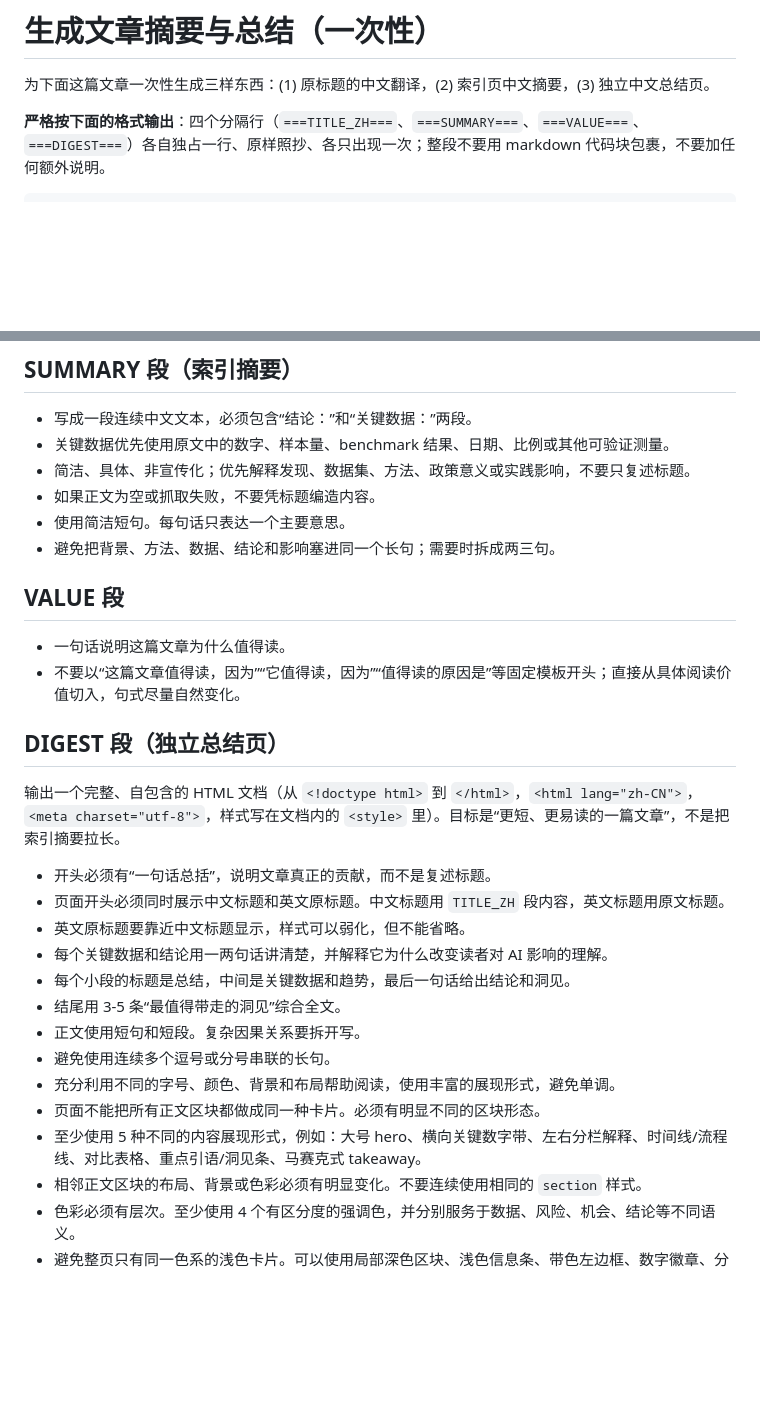
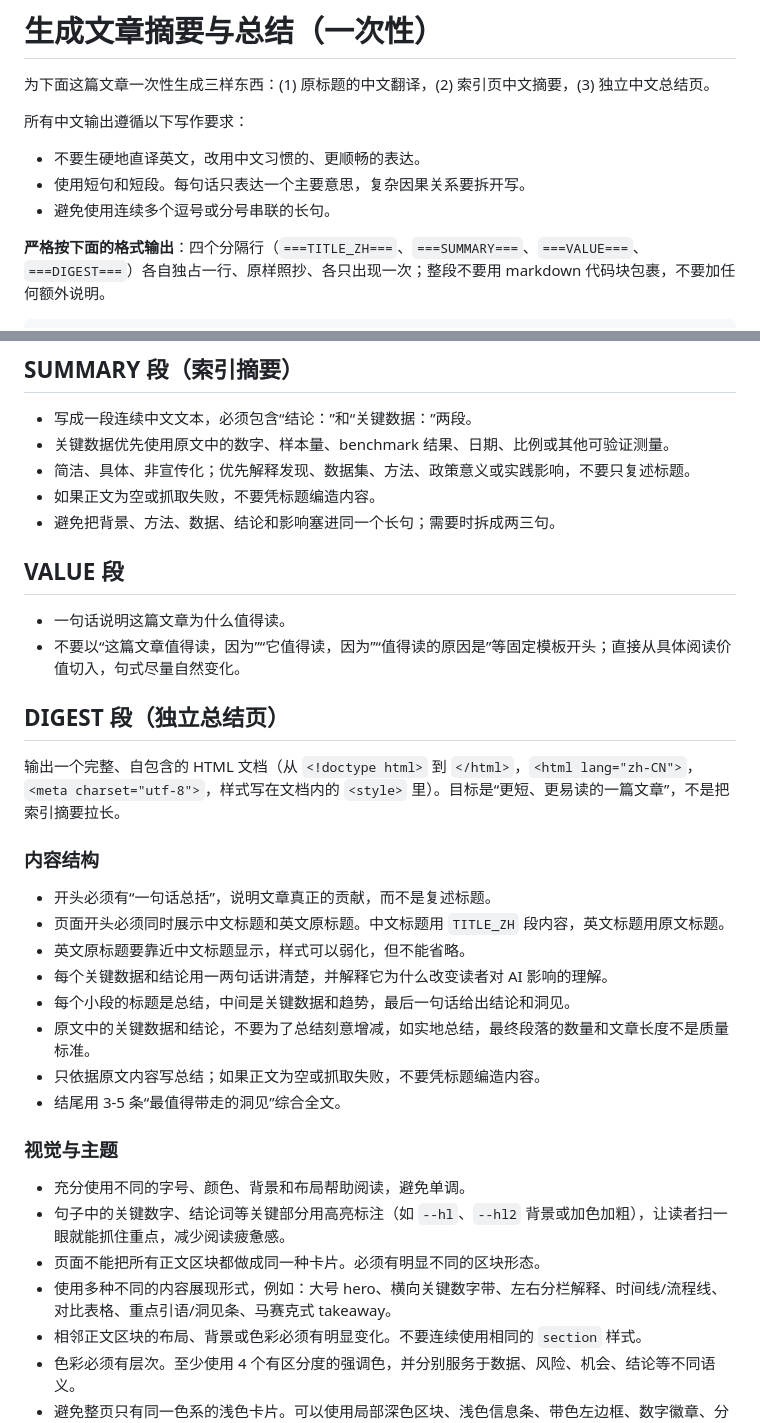
Before and after one commit to tifish/AIResearchSummary, a Markdown page: prompts/article.md, 2 parts joined by grey strips. Drawn GitHub-style; blank space fills up the shorter version.

Commit message:
优化文章摘要与总结提示词

```diff
--- a/prompts/article.md
+++ b/prompts/article.md
@@ -1,6 +1,12 @@
 # 生成文章摘要与总结（一次性）
 
 为下面这篇文章一次性生成三样东西：(1) 原标题的中文翻译，(2) 索引页中文摘要，(3) 独立中文总结页。
+
+所有中文输出遵循以下写作要求：
+
+- 不要生硬地直译英文，改用中文习惯的、更顺畅的表达。
+- 使用短句和短段。每句话只表达一个主要意思，复杂因果关系要拆开写。
+- 避免使用连续多个逗号或分号串联的长句。
 
 **严格按下面的格式输出**：四个分隔行（`===TITLE_ZH===`、`===SUMMARY===`、`===VALUE===`、`===DIGEST===`）各自独占一行、原样照抄、各只出现一次；整段不要用 markdown 代码块包裹，不要加任何额外说明。
 
@@ -27,7 +33,6 @@
 - 关键数据优先使用原文中的数字、样本量、benchmark 结果、日期、比例或其他可验证测量。
 - 简洁、具体、非宣传化；优先解释发现、数据集、方法、政策意义或实践影响，不要只复述标题。
 - 如果正文为空或抓取失败，不要凭标题编造内容。
-- 使用简洁短句。每句话只表达一个主要意思。
 - 避免把背景、方法、数据、结论和影响塞进同一个长句；需要时拆成两三句。
 
 ## VALUE 段
@@ -39,17 +44,23 @@
 
 输出一个完整、自包含的 HTML 文档（从 `<!doctype html>` 到 `</html>`，`<html lang="zh-CN">`，`<meta charset="utf-8">`，样式写在文档内的 `<style>` 里）。目标是“更短、更易读的一篇文章”，不是把索引摘要拉长。
 
+### 内容结构
+
 - 开头必须有“一句话总括”，说明文章真正的贡献，而不是复述标题。
 - 页面开头必须同时展示中文标题和英文原标题。中文标题用 `TITLE_ZH` 段内容，英文标题用原文标题。
 - 英文原标题要靠近中文标题显示，样式可以弱化，但不能省略。
 - 每个关键数据和结论用一两句话讲清楚，并解释它为什么改变读者对 AI 影响的理解。
 - 每个小段的标题是总结，中间是关键数据和趋势，最后一句话给出结论和洞见。
+- 原文中的关键数据和结论，不要为了总结刻意增减，如实地总结，最终段落的数量和文章长度不是质量标准。
+- 只依据原文内容写总结；如果正文为空或抓取失败，不要凭标题编造内容。
 - 结尾用 3-5 条“最值得带走的洞见”综合全文。
-- 正文使用短句和短段。复杂因果关系要拆开写。
-- 避免使用连续多个逗号或分号串联的长句。
-- 充分利用不同的字号、颜色、背景和布局帮助阅读，使用丰富的展现形式，避免单调。
+
+### 视觉与主题
+
+- 充分使用不同的字号、颜色、背景和布局帮助阅读，避免单调。
+- 句子中的关键数字、结论词等关键部分用高亮标注（如 `--hl`、`--hl2` 背景或加色加粗），让读者扫一眼就能抓住重点，减少阅读疲惫感。
 - 页面不能把所有正文区块都做成同一种卡片。必须有明显不同的区块形态。
-- 至少使用 5 种不同的内容展现形式，例如：大号 hero、横向关键数字带、左右分栏解释、时间线/流程线、对比表格、重点引语/洞见条、马赛克式 takeaway。
+- 使用多种不同的内容展现形式，例如：大号 hero、横向关键数字带、左右分栏解释、时间线/流程线、对比表格、重点引语/洞见条、马赛克式 takeaway。
 - 相邻正文区块的布局、背景或色彩必须有明显变化。不要连续使用相同的 `section` 样式。
 - 色彩必须有层次。至少使用 4 个有区分度的强调色，并分别服务于数据、风险、机会、结论等不同语义。
 - 避免整页只有同一色系的浅色卡片。可以使用局部深色区块、浅色信息条、带色左边框、数字徽章、分隔带等方式形成节奏。
```
